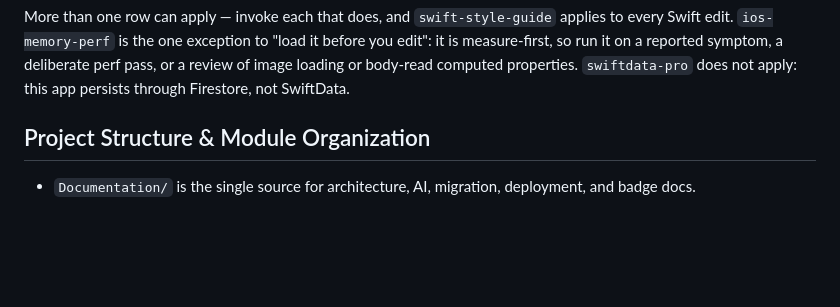
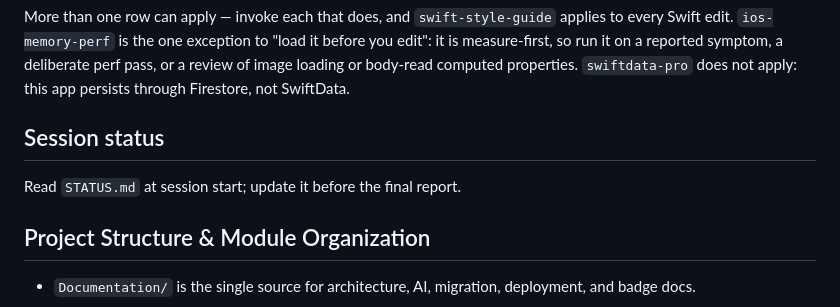
Before and after one commit to bckizildemir/TriQ, a Markdown page: AGENTS.md, the part around the change. Drawn GitHub-style; blank space fills up the shorter version.

```diff
--- a/AGENTS.md
+++ b/AGENTS.md
@@ -24,6 +24,10 @@ edit. `ios-memory-perf` is the one exception to
 "load it before you edit": it is measure-first, so run it on a reported symptom, a deliberate perf
 pass, or a review of image loading or body-read computed properties. `swiftdata-pro` does not
 apply: this app persists through Firestore, not SwiftData.
+
+## Session status
+
+Read `STATUS.md` at session start; update it before the final report.
 
 ## Project Structure & Module Organization
 - `Documentation/` is the single source for architecture, AI, migration, deployment, and badge docs.
```
Also changed, not shown: CLAUDE.md (+4 -0 lines), STATUS.md (added, +36 -0 lines).
